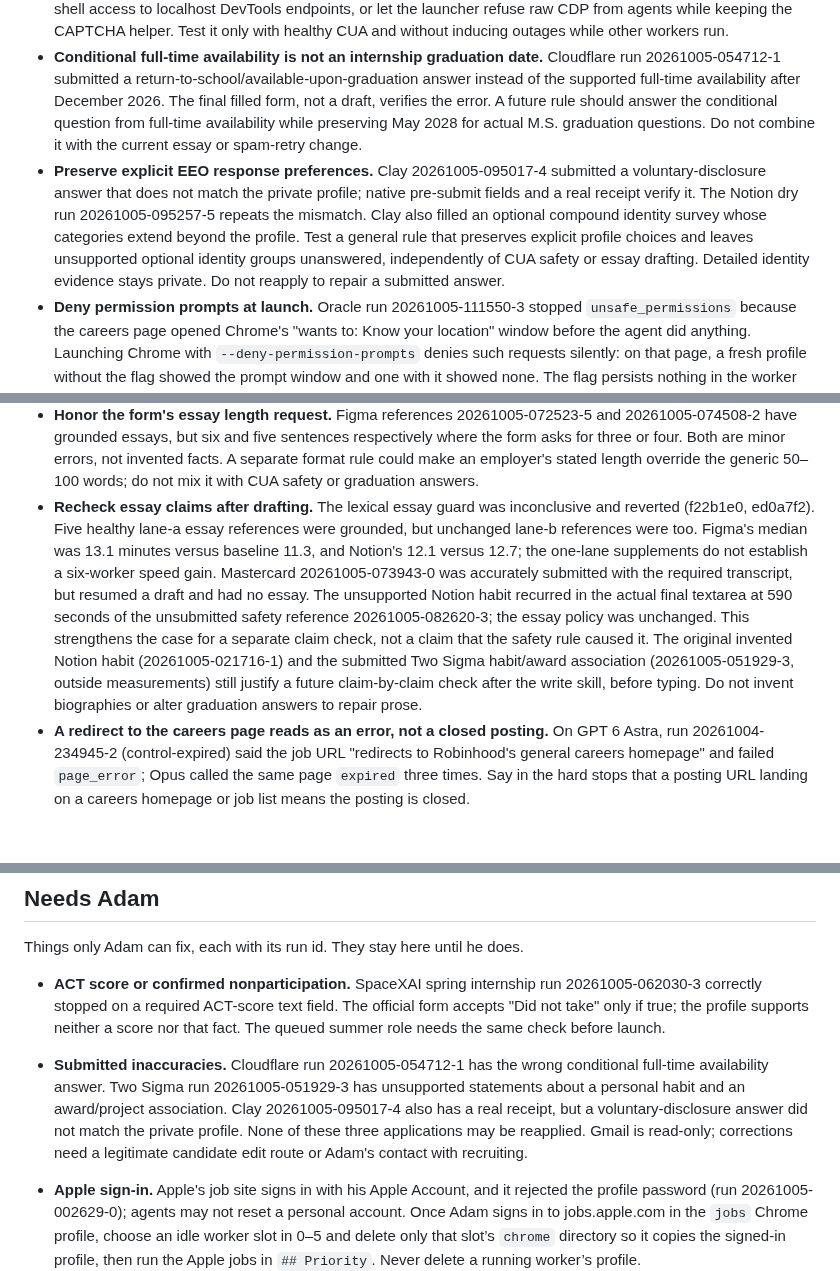
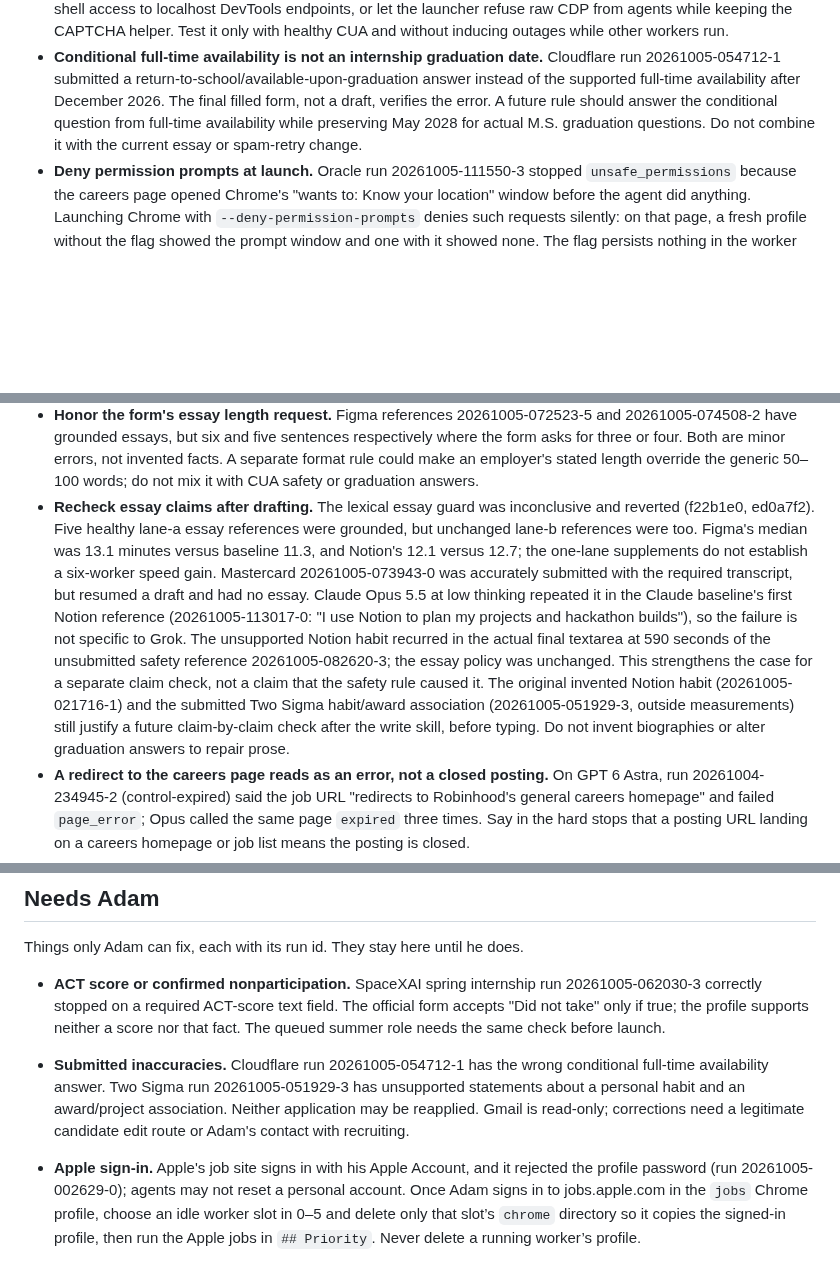
Before and after one commit to 0xABAN/jobs, a Markdown page: eval/ideas.md, 3 parts joined by grey strips. Drawn GitHub-style; blank space fills up the shorter version.

Commit message:
docs(eval): correct the race-answer grades
Clay 20261005-095017-4 and Notion 20261005-095257-5 answered an EEO-1
combined race question, where every other option reads "(Not Hispanic or
Latino)". "Hispanic or Latino" matches the profile's ethnicity, so neither
answer was an error: both runs are correct, Clay's application needs no
correction, and the ownership trial scored 10/12, not 8/12. Its revert stands,
since the rule still did not stop a raw DevTools recovery.

Claude Opus 5.5 at low thinking also invented a Notion habit in reference
20261005-113017-0, which strengthens the case for a claim check.

```diff
--- a/eval/ideas.md
+++ b/eval/ideas.md
@@ -6,7 +6,6 @@ Hypotheses not yet tried, best first. Each cites evidence from a run. Mark the o
 - **Ashby typing may trigger spam rejection.** Delayed recovery was reverted after its Grok trial: Decagon recovered once, but Commure 20261005-071533-3 and Saronic 20261005-071533-4 remained spam-rejected after three submissions each. Both executed two 60-second waits and reopened/rechecked the form; CUA stayed healthy. The waits added latency without recovering either application (9.2 and 14.5 minutes). A future isolated test could use cua-driver's keystrokes mode instead of bulk insertion. This is a hypothesis about interaction, not proof of the spam classifier's cause; preserve security and trusted input.
 - **Keep shared CUA infrastructure out of agents' hands by mechanism, not prose.** The ownership paragraph was reverted (see its record): in C3 AI 20261005-095017-3 an agent under that very rule still created a raw DevTools target after accidentally closing its only tab. A runtime guard would serve better: run each agent without shell access to localhost DevTools endpoints, or let the launcher refuse raw CDP from agents while keeping the CAPTCHA helper. Test it only with healthy CUA and without inducing outages while other workers run.
 - **Conditional full-time availability is not an internship graduation date.** Cloudflare run 20261005-054712-1 submitted a return-to-school/available-upon-graduation answer instead of the supported full-time availability after December 2026. The final filled form, not a draft, verifies the error. A future rule should answer the conditional question from full-time availability while preserving May 2028 for actual M.S. graduation questions. Do not combine it with the current essay or spam-retry change.
-- **Preserve explicit EEO response preferences.** Clay 20261005-095017-4 submitted a voluntary-disclosure answer that does not match the private profile; native pre-submit fields and a real receipt verify it. The Notion dry run 20261005-095257-5 repeats the mismatch. Clay also filled an optional compound identity survey whose categories extend beyond the profile. Test a general rule that preserves explicit profile choices and leaves unsupported optional identity groups unanswered, independently of CUA safety or essay drafting. Detailed identity evidence stays private. Do not reapply to repair a submitted answer.
 - **Deny permission prompts at launch.** Oracle run 20261005-111550-3 stopped `unsafe_permissions` because the careers page opened Chrome's "wants to: Know your location" window before the agent did anything. Launching Chrome with `--deny-permission-prompts` denies such requests silently: on that page, a fresh profile without the flag showed the prompt window and one with it showed none. The flag persists nothing in the worker profile, so it cannot leak into later runs. Denying never grants access, so the hard stop stays for sites that require camera, location, or screen access to apply. The dev lane carries it for Other sites; for `main`, it needs an experiment.
 - **Scope page clicks to the webpage, not Chrome's controls.** In C3 AI 20261005-095017-3, the 112-second native Close click selected the browser tab's close button: its parent was the tab radio, not an AXWebArea. The sole tab disappeared, producing wrong-target/stale-binding refusals. Match page buttons within their web-area ancestry rather than taking the first role/label match. Native menu options need their existing separate recipe. Test this independently; do not hide an accidental tab closure with raw DevTools recovery.
 - **Distinguish application-time and start-time degree requirements.** GM 20261005-095017-5 stopped before the form because Basic Qualifications said “recently completed” and within the past 12 months. The posting's 2026 start and May 2025–August 2026 graduation window are explicitly preferred; no mandatory pre-December start or application-time deadline was shown. Correctness is not established under the existing rule that an in-progress degree counts by role start. Keep the settled row intact while clarifying this case; do not assert that the employer will accept a later start. Test any wording change separately from paired-degree windows and CUA safety, retaining stops for an explicit application-time credential deadline or an unavailable degree by a fixed start.
@@ -18,7 +17,7 @@ Hypotheses not yet tried, best first. Each cites evidence from a run. Mark the o
 - **Greenhouse's 8-box security code.** The emailed code goes into 8 one-character boxes. Run 20261004-222500-5 (Glean) typed key by key and misaligned them (579 s to past 683 s); run 20261004-225335-1 (Garner) tried `press_key` (lowercase only), shift (typed nothing), and a paste (only the first box took it), from 711 s to past 846 s. What worked in run 20261004-221243-1 (DoorDash), in about 40 s: list the textbox refs, take the 8 new ones, and `browser_type` one character into each with `replace: true` in the default mode. Put that recipe in the prompt.
 - **Small call-shape gaps.** Agents spend about 8 s on `searchTools` before the first Gmail call (runs 20261004-221243-1, 20261004-222500-5), because the prompt's call table lacks `mcp__gmail__search_emails({query, maxResults})` and `mcp__gmail__read_email({messageId})`. Cheap to add, small gain.
 - **Honor the form's essay length request.** Figma references 20261005-072523-5 and 20261005-074508-2 have grounded essays, but six and five sentences respectively where the form asks for three or four. Both are minor errors, not invented facts. A separate format rule could make an employer's stated length override the generic 50–100 words; do not mix it with CUA safety or graduation answers.
-- **Recheck essay claims after drafting.** The lexical essay guard was inconclusive and reverted (f22b1e0, ed0a7f2). Five healthy lane-a essay references were grounded, but unchanged lane-b references were too. Figma's median was 13.1 minutes versus baseline 11.3, and Notion's 12.1 versus 12.7; the one-lane supplements do not establish a six-worker speed gain. Mastercard 20261005-073943-0 was accurately submitted with the required transcript, but resumed a draft and had no essay. The unsupported Notion habit recurred in the actual final textarea at 590 seconds of the unsubmitted safety reference 20261005-082620-3; the essay policy was unchanged. This strengthens the case for a separate claim check, not a claim that the safety rule caused it. The original invented Notion habit (20261005-021716-1) and the submitted Two Sigma habit/award association (20261005-051929-3, outside measurements) still justify a future claim-by-claim check after the write skill, before typing. Do not invent biographies or alter graduation answers to repair prose.
+- **Recheck essay claims after drafting.** The lexical essay guard was inconclusive and reverted (f22b1e0, ed0a7f2). Five healthy lane-a essay references were grounded, but unchanged lane-b references were too. Figma's median was 13.1 minutes versus baseline 11.3, and Notion's 12.1 versus 12.7; the one-lane supplements do not establish a six-worker speed gain. Mastercard 20261005-073943-0 was accurately submitted with the required transcript, but resumed a draft and had no essay. Claude Opus 5.5 at low thinking repeated it in the Claude baseline's first Notion reference (20261005-113017-0: "I use Notion to plan my projects and hackathon builds"), so the failure is not specific to Grok. The unsupported Notion habit recurred in the actual final textarea at 590 seconds of the unsubmitted safety reference 20261005-082620-3; the essay policy was unchanged. This strengthens the case for a separate claim check, not a claim that the safety rule caused it. The original invented Notion habit (20261005-021716-1) and the submitted Two Sigma habit/award association (20261005-051929-3, outside measurements) still justify a future claim-by-claim check after the write skill, before typing. Do not invent biographies or alter graduation answers to repair prose.
 - **A redirect to the careers page reads as an error, not a closed posting.** On GPT 6 Astra, run 20261004-234945-2 (control-expired) said the job URL "redirects to Robinhood's general careers homepage" and failed `page_error`; Opus called the same page `expired` three times. Say in the hard stops that a posting URL landing on a careers homepage or job list means the posting is closed.
 - **The skills rule clears pre-filled skills.** In run 20261004-213528-0 (Workday), turns 25–29 removed 9 skills Workday had pre-filled, because the prompt says skills pickers "stay empty". Reword it: never add skills, and leave whatever the site filled in.
 - **Page rereads while waiting.** Run 20261004-221243-1 (DoorDash) read the page 6 times in a row after Submit, each with a screenshot (about 6 s), and with no check that would end the loop early. In the first 6 minutes of run 20261004-213528-0, `get_browser_state` ran 58 times at 3.1 s each, about half the agent's time, mostly rereading while a page loaded. Try waiting once for the page to change, or check whether cua-driver can read the page without a screenshot when the agent needs only refs.
@@ -29,7 +28,7 @@ Hypotheses not yet tried, best first. Each cites evidence from a run. Mark the o
 Things only Adam can fix, each with its run id. They stay here until he does.
 
 - **ACT score or confirmed nonparticipation.** SpaceXAI spring internship run 20261005-062030-3 correctly stopped on a required ACT-score text field. The official form accepts "Did not take" only if true; the profile supports neither a score nor that fact. The queued summer role needs the same check before launch.
-- **Submitted inaccuracies.** Cloudflare run 20261005-054712-1 has the wrong conditional full-time availability answer. Two Sigma run 20261005-051929-3 has unsupported statements about a personal habit and an award/project association. Clay 20261005-095017-4 also has a real receipt, but a voluntary-disclosure answer did not match the private profile. None of these three applications may be reapplied. Gmail is read-only; corrections need a legitimate candidate edit route or Adam's contact with recruiting.
+- **Submitted inaccuracies.** Cloudflare run 20261005-054712-1 has the wrong conditional full-time availability answer. Two Sigma run 20261005-051929-3 has unsupported statements about a personal habit and an award/project association. Neither application may be reapplied. Gmail is read-only; corrections need a legitimate candidate edit route or Adam's contact with recruiting.
 
 - **Apple sign-in.** Apple's job site signs in with his Apple Account, and it rejected the profile password (run 20261005-002629-0); agents may not reset a personal account. Once Adam signs in to jobs.apple.com in the `jobs` Chrome profile, choose an idle worker slot in 0–5 and delete only that slot’s `chrome` directory so it copies the signed-in profile, then run the Apple jobs in `## Priority`. Never delete a running worker’s profile.
 - **Microsoft Careers sign-in.** Run 20261005-022729-4 verified that both sign-in and account creation offer only Microsoft/LinkedIn/Google/Facebook SSO, without a guest or email-password path. The Forward Deployed Engineer application was not submitted. Azure Databases and Intune share that career gateway and stay queued awaiting a legitimate signed-in session; never reset a personal account. Refresh only an idle worker’s Chrome copy after Adam signs in in the `jobs` profile.
```
